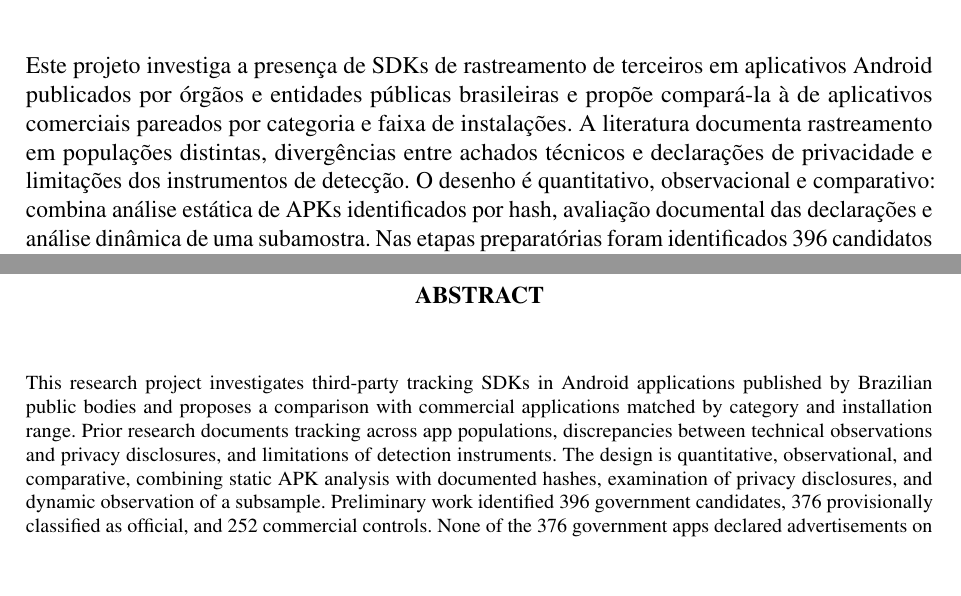
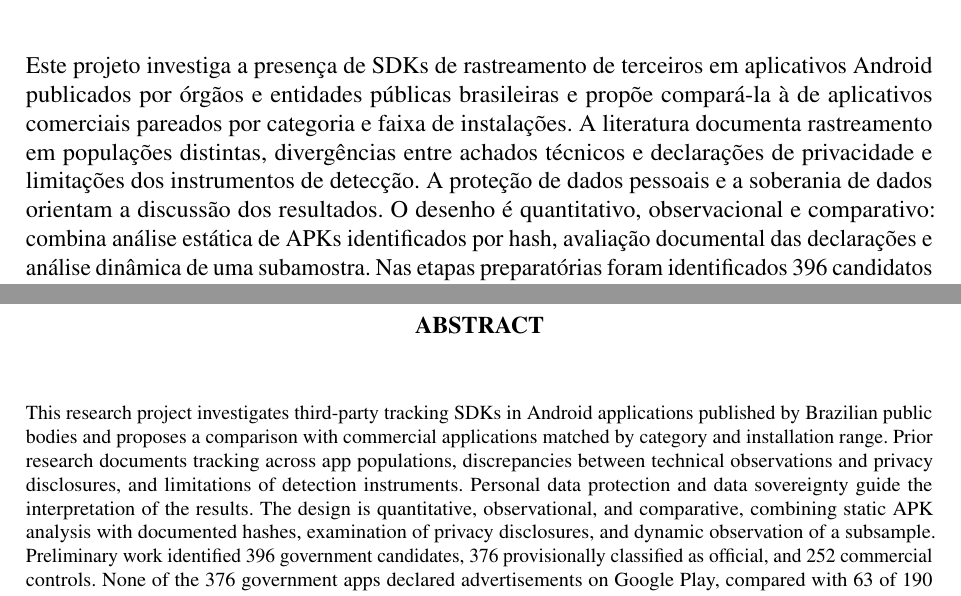
Before and after one commit to ClaudioAMF1/TCC, a LaTeX thesis (tcc/latex/main.tex): two parts of pages 5 and 6 of 43, joined at a grey line, cut so that both start at the same text, the shorter picture padded with empty space. Compiled offline with pdfLaTeX.

Commit message:
Recoloca a soberania de dados no resumo e no abstract
Co-Authored-By: Claude Opus 5.5 <noreply@anthropic.com>
Claude-Session: https://claude.ai/code/session_01Sfh8JG34eEyQqGRvuKsFRT

```diff
--- a/tcc/latex/main.tex
+++ b/tcc/latex/main.tex
@@ -225,7 +225,7 @@ Espaço destinado à ficha catalográfica.
 
 \begin{resumo}
 \SingleSpacing
-Este projeto investiga a presença de SDKs de rastreamento de terceiros em aplicativos Android publicados por órgãos e entidades públicas brasileiras e propõe compará-la à de aplicativos comerciais pareados por categoria e faixa de instalações. A literatura documenta rastreamento em populações distintas, divergências entre achados técnicos e declarações de privacidade e limitações dos instrumentos de detecção. O desenho é quantitativo, observacional e comparativo: combina análise estática de APKs identificados por hash, avaliação documental das declarações e análise dinâmica de uma subamostra. Nas etapas preparatórias foram identificados 396 candidatos governamentais, dos quais 376 foram mantidos preliminarmente como oficiais, e 252 controles comerciais. Nenhum dos 376 declarou anúncios na Google Play, ante 63 dos 190 controles originais; tal declaração não mede rastreamento. O AndroZoo continha 92 dos 396 candidatos governamentais e 160 dos 190 controles originais na consulta histórica. Em piloto com 20 APKs, a proporção com detecções variou de 75\% a 95\% entre três detectores; a adjudicação interna evidenciou possíveis falsos positivos, sem constituir referência independente. A revisão sistemática recuperou 1.531 registros, reteve 1.249 após deduplicação e encaminhou 357 à fase de texto completo. Até 13 de novembro de 2026, foram registradas 71 propostas de inclusão, ainda pendentes de conferência pessoal, com 278 registros em aberto. O trabalho apresenta hipóteses, instrumentos, critérios documentais da LGPD, limitações e cronograma para a coleta principal e os testes confirmatórios no Projeto Capstone II.
+Este projeto investiga a presença de SDKs de rastreamento de terceiros em aplicativos Android publicados por órgãos e entidades públicas brasileiras e propõe compará-la à de aplicativos comerciais pareados por categoria e faixa de instalações. A literatura documenta rastreamento em populações distintas, divergências entre achados técnicos e declarações de privacidade e limitações dos instrumentos de detecção. A proteção de dados pessoais e a soberania de dados orientam a discussão dos resultados. O desenho é quantitativo, observacional e comparativo: combina análise estática de APKs identificados por hash, avaliação documental das declarações e análise dinâmica de uma subamostra. Nas etapas preparatórias foram identificados 396 candidatos governamentais, dos quais 376 foram mantidos preliminarmente como oficiais, e 252 controles comerciais. Nenhum dos 376 declarou anúncios na Google Play, ante 63 dos 190 controles originais; tal declaração não mede rastreamento. O AndroZoo continha 92 dos 396 candidatos governamentais e 160 dos 190 controles originais na consulta histórica. Em piloto com 20 APKs, a proporção com detecções variou de 75\% a 95\% entre três detectores; a adjudicação interna evidenciou possíveis falsos positivos, sem constituir referência independente. A revisão sistemática recuperou 1.531 registros, reteve 1.249 após deduplicação e encaminhou 357 à fase de texto completo. Até 13 de novembro de 2026, foram registradas 71 propostas de inclusão, ainda pendentes de conferência pessoal, com 278 registros em aberto. O trabalho apresenta hipóteses, instrumentos, critérios documentais da LGPD, limitações e cronograma para a coleta principal e os testes confirmatórios no Projeto Capstone II.
 
 \vspace{2\baselineskip}
 \noindent\textbf{Palavras-chave:} rastreamento por terceiros; aplicativos governamentais; privacidade; LGPD; análise estática.
@@ -238,7 +238,7 @@ Este projeto investiga a presença de SDKs de rastreamento de terceiros em aplic
 \SingleSpacing
 \fontsize{10}{12}\selectfont
 \begin{otherlanguage*}{english}
-This research project investigates third-party tracking SDKs in Android applications published by Brazilian public bodies and proposes a comparison with commercial applications matched by category and installation range. Prior research documents tracking across app populations, discrepancies between technical observations and privacy disclosures, and limitations of detection instruments. The design is quantitative, observational, and comparative, combining static APK analysis with documented hashes, examination of privacy disclosures, and dynamic observation of a subsample. Preliminary work identified 396 government candidates, 376 provisionally classified as official, and 252 commercial controls. None of the 376 government apps declared advertisements on Google Play, compared with 63 of 190 original controls; this declaration does not establish tracker presence. A historical AndroZoo lookup located 92 of 396 government candidates and 160 of 190 original controls. In a pilot of 20 APKs, detection rates ranged from 75\% to 95\% across three instruments; internal adjudication suggested potential false positives but did not constitute an independent ground truth. The systematic review retrieved 1,531 records, retained 1,249 after deduplication, and advanced 357 to full-text assessment. As of 13 November 2026, 71 preliminary inclusion proposals were recorded, all pending personal verification, while 278 records remained unresolved. The project specifies hypotheses, instruments, Brazilian data-protection criteria, limitations, and a schedule for main data collection and confirmatory testing during Capstone Project II.
+This research project investigates third-party tracking SDKs in Android applications published by Brazilian public bodies and proposes a comparison with commercial applications matched by category and installation range. Prior research documents tracking across app populations, discrepancies between technical observations and privacy disclosures, and limitations of detection instruments. Personal data protection and data sovereignty guide the interpretation of the results. The design is quantitative, observational, and comparative, combining static APK analysis with documented hashes, examination of privacy disclosures, and dynamic observation of a subsample. Preliminary work identified 396 government candidates, 376 provisionally classified as official, and 252 commercial controls. None of the 376 government apps declared advertisements on Google Play, compared with 63 of 190 original controls; this declaration does not establish tracker presence. A historical AndroZoo lookup located 92 of 396 government candidates and 160 of 190 original controls. In a pilot of 20 APKs, detection rates ranged from 75\% to 95\% across three instruments; internal adjudication suggested potential false positives but did not constitute an independent ground truth. The systematic review retrieved 1,531 records, retained 1,249 after deduplication, and advanced 357 to full-text assessment. As of 13 November 2026, 71 preliminary inclusion proposals were recorded, all pending personal verification, while 278 records remained unresolved. The project specifies hypotheses, instruments, Brazilian data-protection criteria, limitations, and a schedule for main data collection and confirmatory testing during Capstone Project II.
 
 \vspace{2\baselineskip}
 \noindent\textbf{Keywords:} third-party tracking; government applications; privacy; LGPD; static analysis.
```
Also changed, not shown: tcc/latex/main.pdf.
